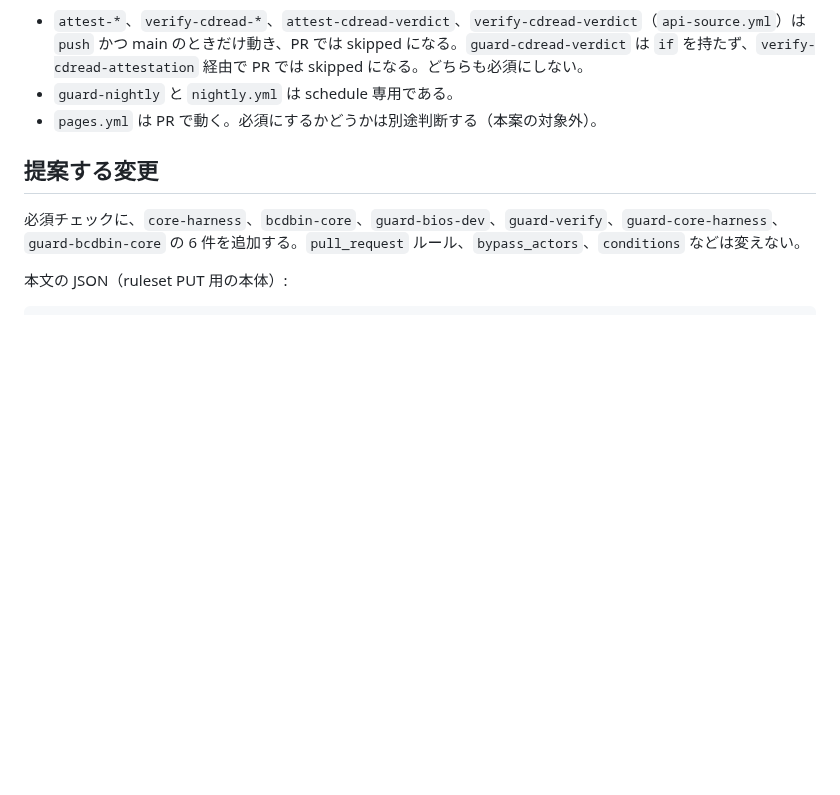
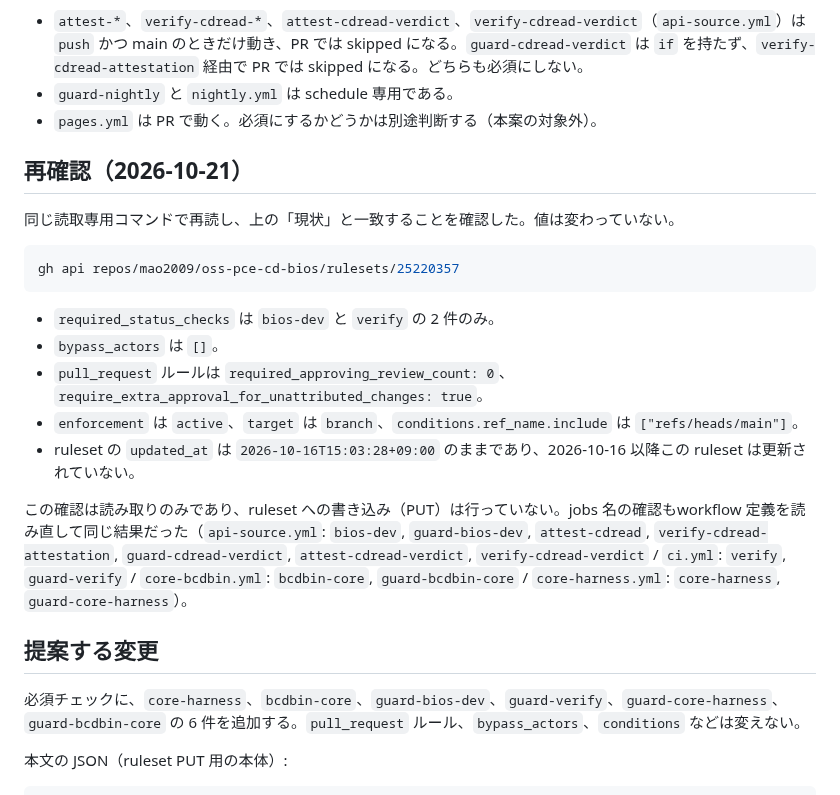
Before and after one commit to mao2009/oss-pce-cd-bios, a Markdown page: docs/ruleset-required-checks-proposal.md, the part around the change. GitHub-like rendering; blank space fills up the shorter version.

Commit message:
docs: ruleset 25220357 の再確認記録（2026-10-21）を追加する
提案 doc の「現状」節は 2026-10-21 の読取で書かれたものだが、値が今も
変わっていないことを同じコマンドで読み直して記録する。

- 読取コマンド: gh api repos/mao2009/oss-pce-cd-bios/rulesets/25220357
- required_status_checks は bios-dev と verify の 2 件のみ（変化なし）
- bypass_actors は []、required_approving_review_count は 0、
  require_extra_approval_for_unattributed_changes は true（変化なし）
- enforcement active / target branch / conditions は refs/heads/main のみ
- ruleset の updated_at は 2026-10-16T15:03:28+09:00 のままで、
  2026-10-16 以降更新されていない

併せて、提案に挙げる 8 つの job 名と trigger が現在の workflow 定義と
一致することを読み直して確認した（api-source.yml / ci.yml /
core-bcdbin.yml / core-harness.yml）。

この確認は読み取りのみ。ruleset は変更していない。

````diff
--- a/docs/ruleset-required-checks-proposal.md
+++ b/docs/ruleset-required-checks-proposal.md
@@ -27,6 +27,22 @@ Issue [#440](https://github.com/mao2009/oss-pce-cd-bios/issues/440)。対象は
 - `attest-*`、`verify-cdread-*`、`attest-cdread-verdict`、`verify-cdread-verdict`（`api-source.yml`）は `push` かつ main のときだけ動き、PR では skipped になる。`guard-cdread-verdict` は `if` を持たず、`verify-cdread-attestation` 経由で PR では skipped になる。どちらも必須にしない。
 - `guard-nightly` と `nightly.yml` は schedule 専用である。
 - `pages.yml` は PR で動く。必須にするかどうかは別途判断する（本案の対象外）。
+
+## 再確認（2026-10-21）
+
+同じ読取専用コマンドで再読し、上の「現状」と一致することを確認した。値は変わっていない。
+
+```sh
+gh api repos/mao2009/oss-pce-cd-bios/rulesets/25220357
+```
+
+- `required_status_checks` は `bios-dev` と `verify` の 2 件のみ。
+- `bypass_actors` は `[]`。
+- `pull_request` ルールは `required_approving_review_count: 0`、`require_extra_approval_for_unattributed_changes: true`。
+- `enforcement` は `active`、`target` は `branch`、`conditions.ref_name.include` は `["refs/heads/main"]`。
+- ruleset の `updated_at` は `2026-10-16T15:03:28+09:00` のままであり、2026-10-16 以降この ruleset は更新されていない。
+
+この確認は読み取りのみであり、ruleset への書き込み（PUT）は行っていない。jobs 名の確認もworkflow 定義を読み直して同じ結果だった（`api-source.yml`: `bios-dev`, `guard-bios-dev`, `attest-cdread`, `verify-cdread-attestation`, `guard-cdread-verdict`, `attest-cdread-verdict`, `verify-cdread-verdict` / `ci.yml`: `verify`, `guard-verify` / `core-bcdbin.yml`: `bcdbin-core`, `guard-bcdbin-core` / `core-harness.yml`: `core-harness`, `guard-core-harness`）。
 
 ## 提案する変更
 
````
